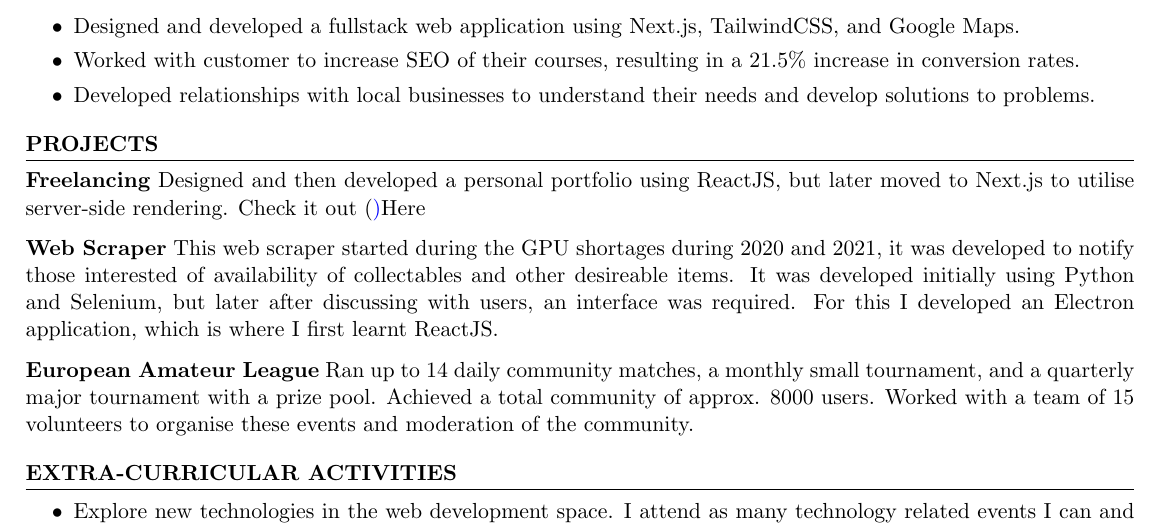
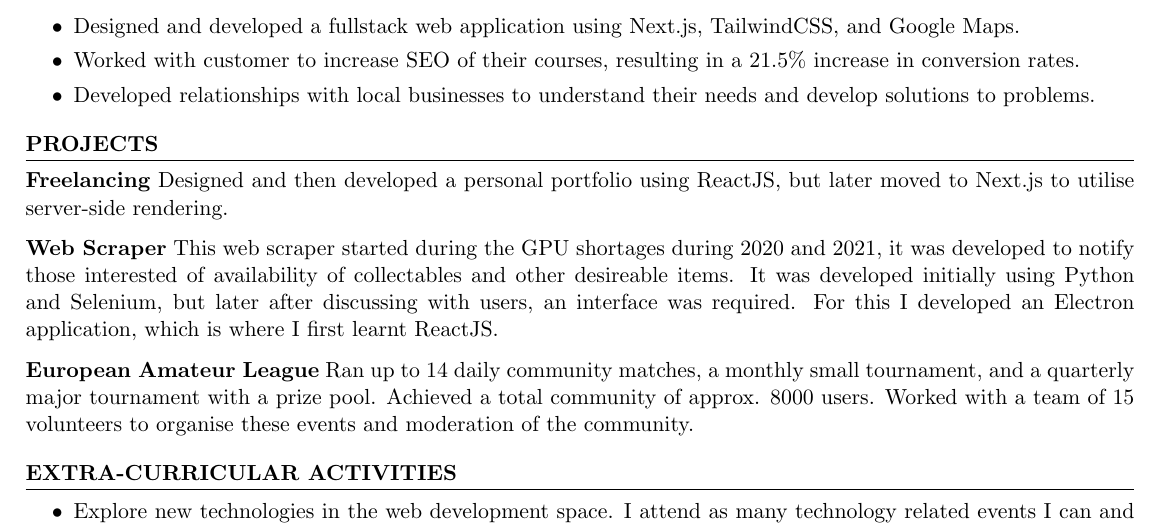
Before and after one commit to samp-reston/resume, a LaTeX CV (resume.tex): part of the page, cut so that both start at the same text. Compiled offline with pdfLaTeX.

Commit message:
fix of href

```diff
--- a/resume.tex
+++ b/resume.tex
@@ -70,7 +70,7 @@ Self Employed \hfill \textit{Remote, UK}
 
 \begin{rSection}{PROJECTS}
 \vspace{-1.25em}
-\item \textbf{Freelancing} {Designed and then developed a personal portfolio using ReactJS, but later moved to Next.js to utilise server-side rendering. Check it out (\href{https://www.sampreston.co.uk}){Here}}
+\item \textbf{Freelancing} {Designed and then developed a personal portfolio using ReactJS, but later moved to Next.js to utilise server-side rendering.}
 \item \textbf{Web Scraper} {This web scraper started during the GPU shortages during 2020 and 2021, it was developed to notify those interested of availability of collectables and other desireable items. It was developed initially using Python and Selenium, but later after discussing with users, an interface was required. For this I developed an Electron application, which is where I first learnt ReactJS.}
 \item \textbf{European Amateur League} {Ran up to 14 daily community matches, a monthly small tournament, and a quarterly major tournament with a prize pool. Achieved a total community of approx. 8000 users. Worked with a team of 15 volunteers to organise these events and moderation of the community.}
 \end{rSection}
```
